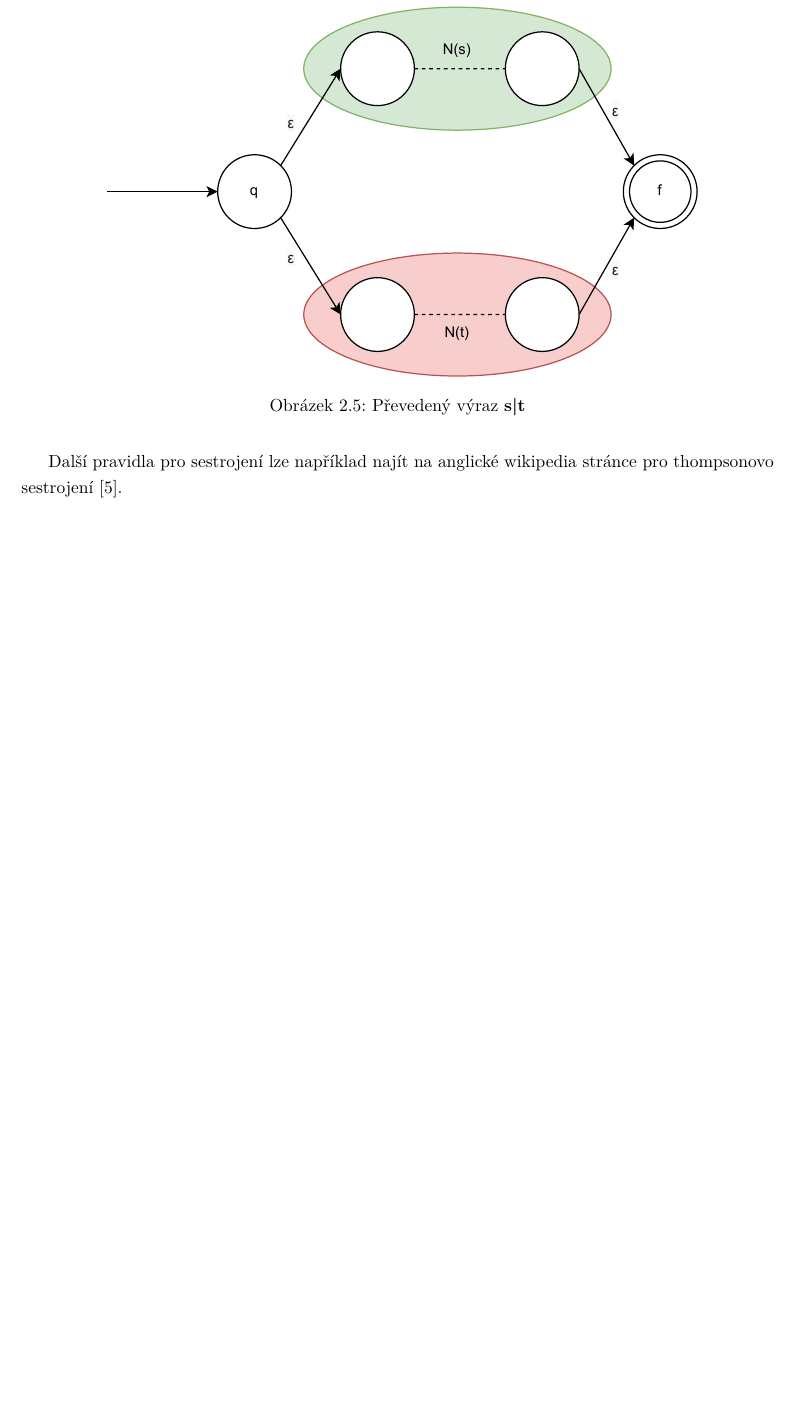
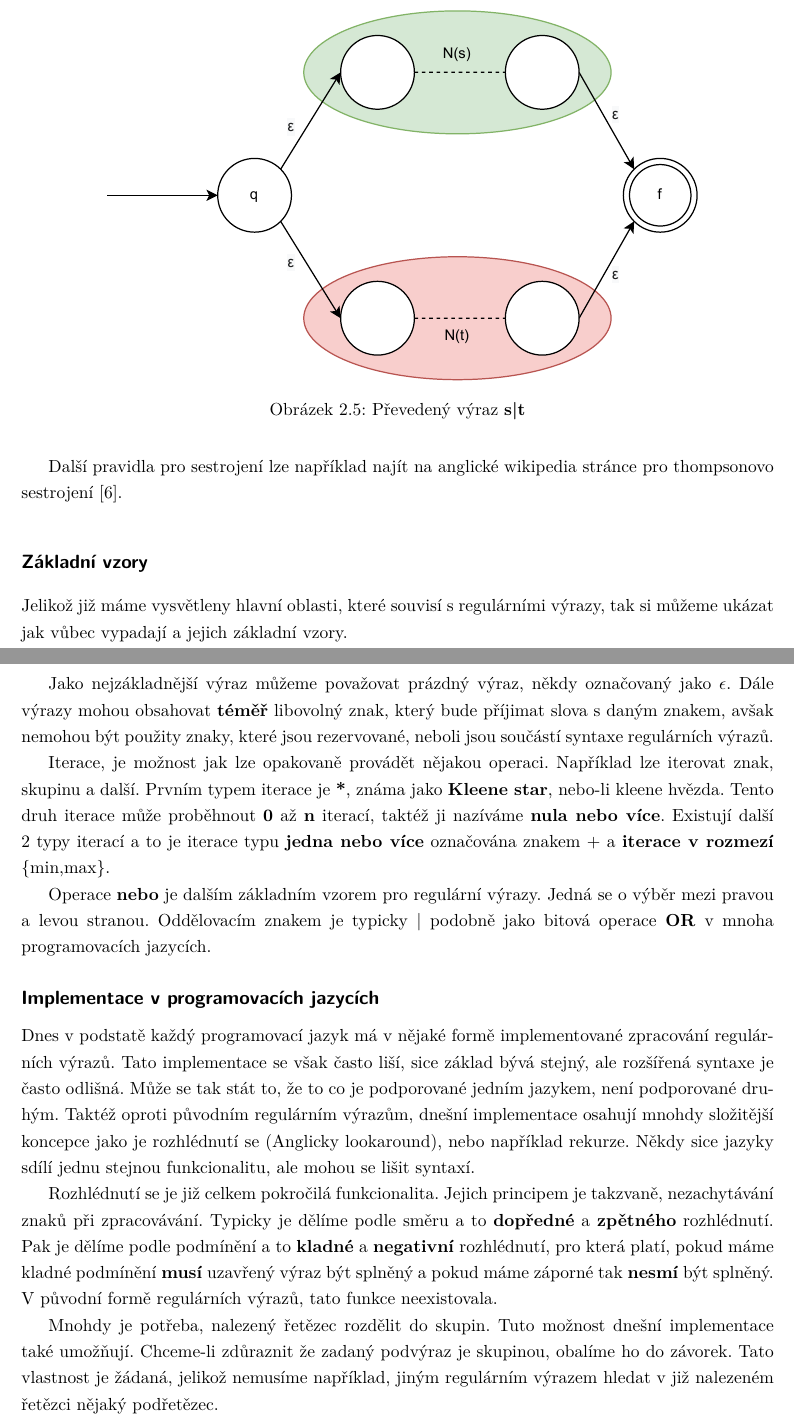
Before and after one commit to Kundros/RegeXer, a LaTeX thesis (Thesis/BachelorThesis.tex, which reads Thesis/Chapters/ApplicationTechnology.tex, Thesis/Chapters/Principle.tex): part of page 11 of 12 before the commit and two parts of pages 11 and 12 of 14 after it, the two joined at a grey line, cut so that both start at the same text, the shorter picture padded with empty space. Compiled offline with pdfLaTeX.

Commit message:
Added few things to application architecture

```diff
--- a/Thesis/BachelorThesis.tex
+++ b/Thesis/BachelorThesis.tex
@@ -6,6 +6,7 @@
 \usepackage{dcolumn} % sloupce tabulky s ciselnymi hodnotami
 \usepackage{subfig} % makra pro "podobrazky" a "podtabulky"
 \usepackage[cpp]{diplomalst}
+\counterwithout{footnote}{chapter}
 
 % Zadame pozadovane vstupy pro generovani titulnich stran.
 \ThesisAuthor{Dominik Kundra}
--- /dev/null
+++ b/Thesis/Chapters/ApplicationTechnology.tex
@@ -0,0 +1 @@
+\chapter{Aplikační architektura}\label{sec:Principle}
--- a/Thesis/Chapters/Principle.tex
+++ b/Thesis/Chapters/Principle.tex
@@ -92,3 +107,41 @@ Konce variant \textit{s} a \textit{t} mají jediný přechod \textit{$\epsilon$}
 \end{figure}
 
 Další pravidla pro sestrojení lze například najít na anglické wikipedia stránce pro thompsonovo sestrojení \cite{Wikipedia_2023}.
+
+\subsection*{Základní vzory}
+Jelikož již máme vysvětleny hlavní oblasti, které souvisí s regulárními výrazy, tak si můžeme ukázat
+jak vůbec vypadají a jejich základní vzory.
+
+Jako nejzákladnější výraz můžeme považovat prázdný výraz, někdy označovaný jako $\epsilon$.
+Dále výrazy mohou obsahovat \textbf{téměř} libovolný znak, který bude příjimat slova s daným znakem, avšak nemohou být použity znaky, které jsou rezervované, neboli jsou součástí syntaxe regulárních výrazů.
+
+Iterace, je možnost jak lze opakovaně provádět nějakou operaci.
+Například lze iterovat znak, skupinu a další.
+Prvním typem iterace je \textbf{*}, známa jako \textbf{Kleene star}, nebo-li kleene hvězda.
+Tento druh iterace může proběhnout \textbf{0} až \textbf{n} iterací, taktéž ji nazíváme \textbf{nula nebo více}.
+Existují další 2 typy iterací a to je iterace typu \textbf{jedna nebo více} označována znakem + a \textbf{iterace v rozmezí} \{min,max\}.
+
+Operace \textbf{nebo} je dalším základním vzorem pro regulární výrazy.
+Jedná se o výběr mezi pravou a levou stranou. Oddělovacím znakem je typicky | podobně jako bitová operace \textbf{OR} v mnoha programovacích jazycích.
+
+\subsection*{Implementace v programovacích jazycích}
+
+Dnes v podstatě každý programovací jazyk má v nějaké formě implementované zpracování regulárních výrazů.
+Tato implementace se však často liší, sice základ bývá stejný, ale rozšířená syntaxe je často odlišná.
+Může se tak stát to, že to co je podporované jedním jazykem, není podporované druhým.
+Taktéž oproti původním regulárním výrazům, dnešní implementace osahují mnohdy složitější
+koncepce jako je rozhlédnutí se (Anglicky lookaround), nebo například rekurze.
+Někdy sice jazyky sdílí jednu stejnou funkcionalitu, ale mohou se lišit syntaxí.
+
+Rozhlédnutí se je již celkem pokročilá funkcionalita.
+Jejich principem je takzvaně, nezachytávání znaků při zpracovávání.
+Typicky je dělíme podle směru a to \textbf{dopředné} a \textbf{zpětného} rozhlédnutí.
+Pak je dělíme podle podmínění a to \textbf{kladné} a \textbf{negativní} rozhlédnutí, pro která platí,
+pokud máme kladné podmínění \textbf{musí} uzavřený výraz být splněný a pokud máme záporné tak \textbf{nesmí} být splněný.
+V původní formě regulárních výrazů, tato funkce neexistovala.
+
+Mnohdy je potřeba, nalezený řetězec rozdělit do skupin.
+Tuto možnost dnešní implementace také umožňují.
+Chceme-li zdůraznit že zadaný podvýraz je skupinou, obalíme ho do závorek.
+Tato vlastnost je žádaná, jelikož nemusíme například, jiným regulárním výrazem hledat
+v již nalezeném řetězci nějaký podřetězec.
```
Also changed, not shown: Thesis/biblatex.bib (+9 -0 lines), Thesis/BachelorThesis.bbl, Thesis/BachelorThesis.pdf, Thesis/BachelorThesis.tex (1 more changed lines), Thesis/Chapters/ApplicationTechnology.tex (14 more changed lines), Thesis/Chapters/Principle.tex (19 more changed lines), 15 other files.
